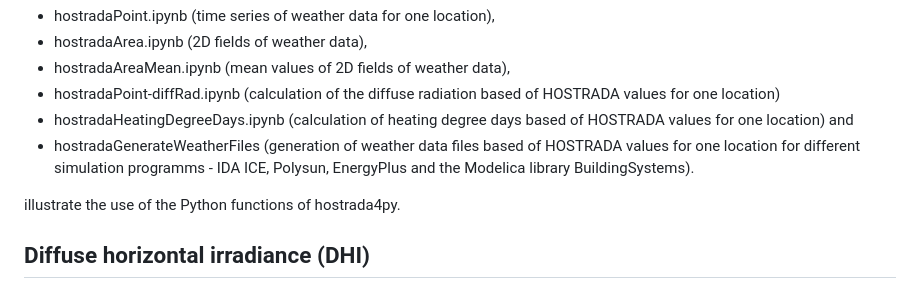
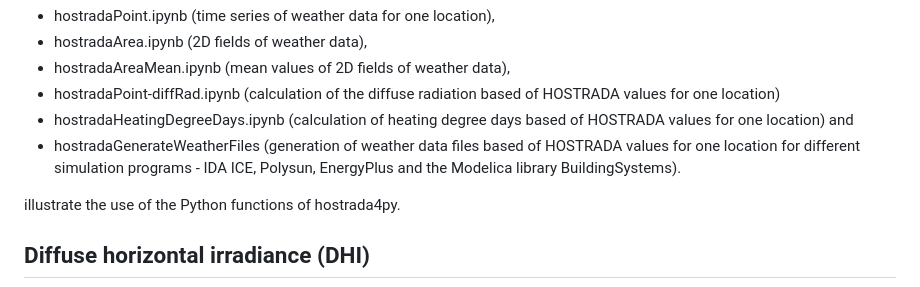
Before and after one commit to UdK-VPT/hostrada4py, a Markdown page: README.md, the part around the change. Rendered like a GitHub page.

Commit message:
Fix typo in README for simulation programs

```diff
--- a/README.md
+++ b/README.md
@@ -38,7 +38,7 @@ The notebooks
 * hostradaAreaMean.ipynb (mean values of 2D fields of weather data),
 * hostradaPoint-diffRad.ipynb (calculation of the diffuse radiation based of HOSTRADA values for one location)
 * hostradaHeatingDegreeDays.ipynb (calculation of heating degree days based of HOSTRADA values for one location) and
-* hostradaGenerateWeatherFiles (generation of weather data files based of HOSTRADA values for one location for different simulation programms - IDA ICE, Polysun, EnergyPlus and the Modelica library BuildingSystems).
+* hostradaGenerateWeatherFiles (generation of weather data files based of HOSTRADA values for one location for different simulation programs - IDA ICE, Polysun, EnergyPlus and the Modelica library BuildingSystems).
 
 illustrate the use of the Python functions of hostrada4py.
 
```
